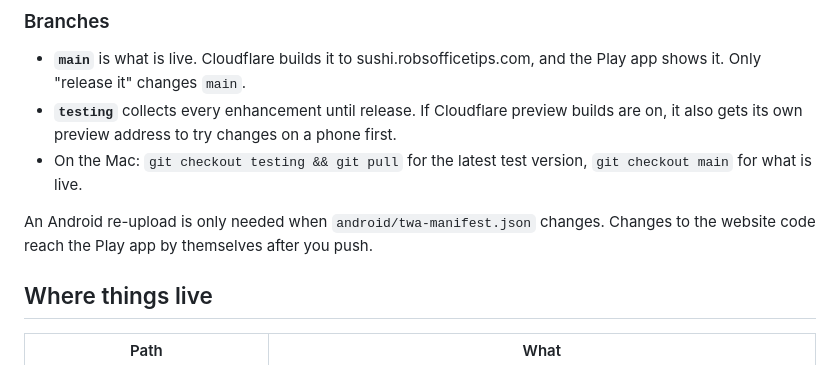
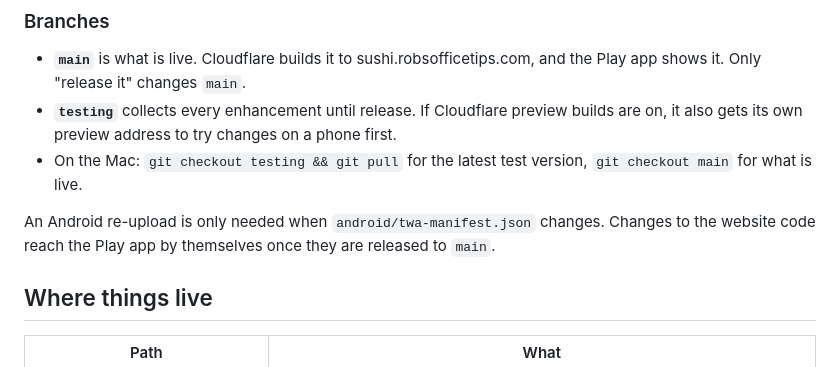
Before and after one commit to rob579/sushi-train-track, a Markdown page: PROJECT-NOTES.md, the part around the change. Drawn GitHub-style.

Commit message:
Project notes: Play app updates on release to main
Co-Authored-By: Claude Opus 5.5 <noreply@anthropic.com>
Claude-Session: https://claude.ai/code/session_01GqH6G9x16y1QYNvtdmaUSi

```diff
--- a/PROJECT-NOTES.md
+++ b/PROJECT-NOTES.md
@@ -31,7 +31,7 @@ You may test `testing` yourself between these steps, or not. Either way I wait f
 - **`testing`** collects every enhancement until release. If Cloudflare preview builds are on, it also gets its own preview address to try changes on a phone first.
 - On the Mac: `git checkout testing && git pull` for the latest test version, `git checkout main` for what is live.
 
-An Android re-upload is only needed when `android/twa-manifest.json` changes. Changes to the website code reach the Play app by themselves after you push.
+An Android re-upload is only needed when `android/twa-manifest.json` changes. Changes to the website code reach the Play app by themselves once they are released to `main`.
 
 ## Where things live
 
```
